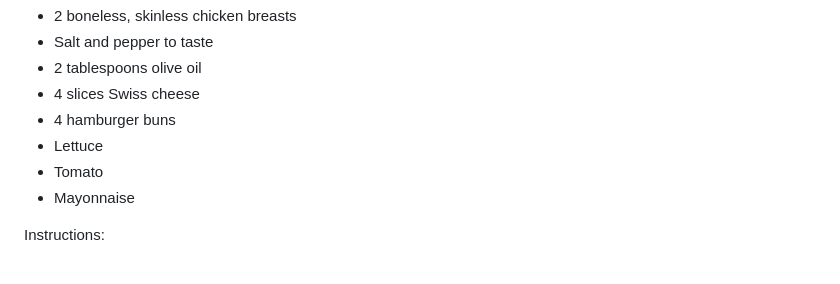
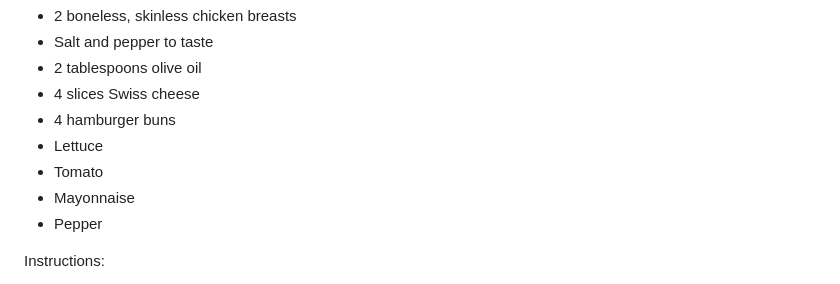
Before and after one commit to tejirimakel/web, a Markdown page: recipes.md, the part around the change. Drawn GitHub-style.

Commit message:
Added Pepper to chicken sandwich

```diff
--- a/recipes.md
+++ b/recipes.md
@@ -80,6 +80,7 @@ Ingredients:
 - Lettuce
 - Tomato
 - Mayonnaise
+- Pepper
 
 Instructions:
 1. Preheat grill to medium-high heat.
```
